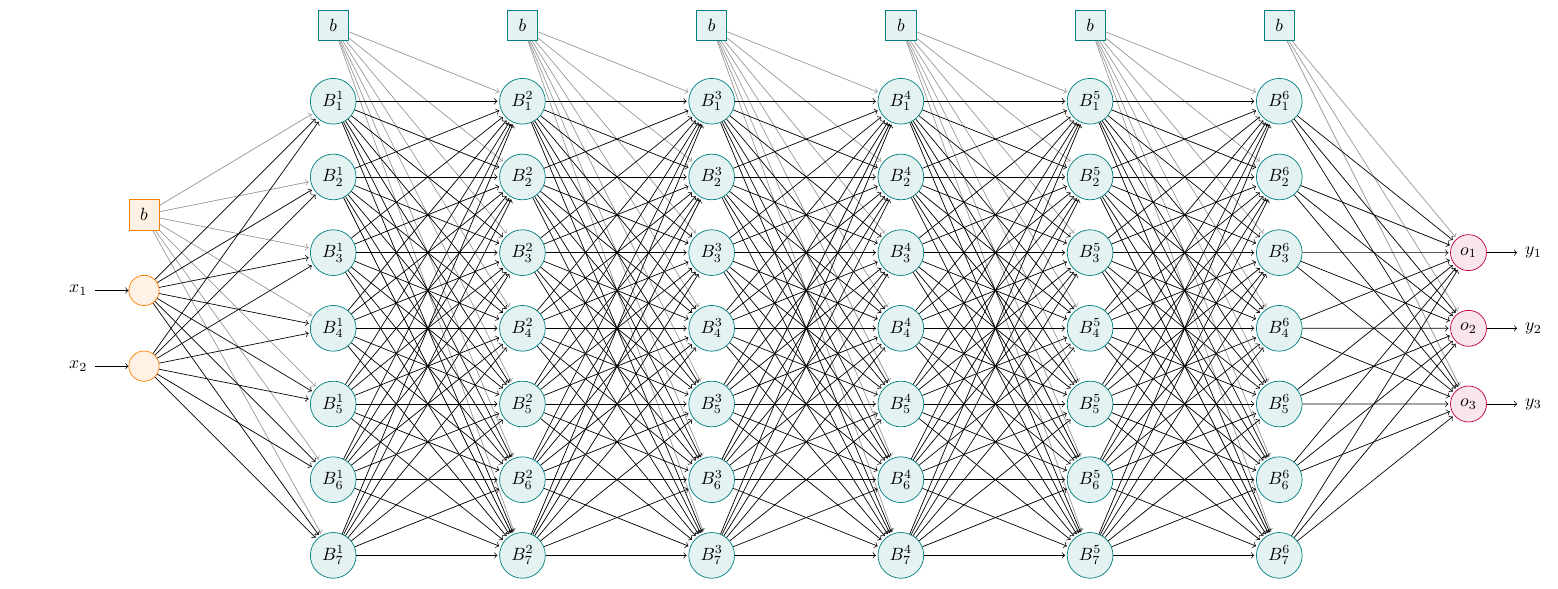
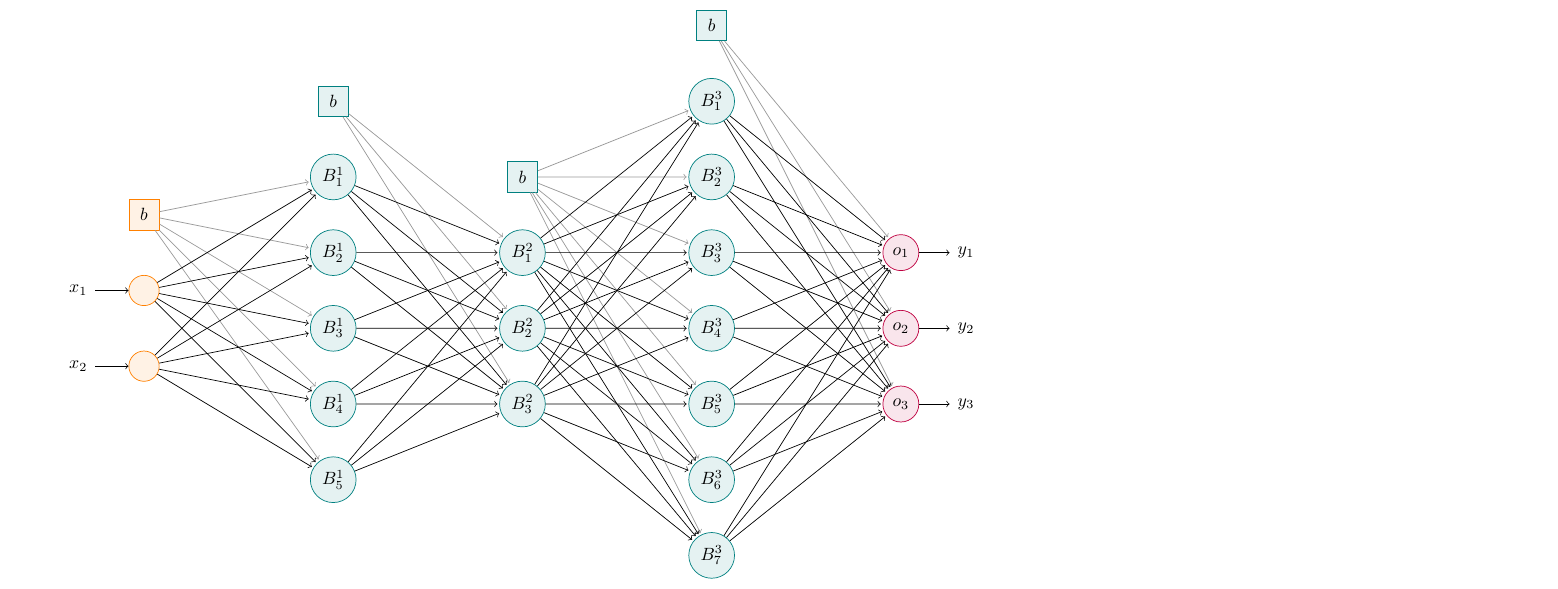
Before and after one commit to MarioBerrios/ANN-model-for-latex, a LaTeX figure (ann_basic.tex): the whole page. Compiled offline with pdfLaTeX.

Commit message:
Update ann_basic.tex

```diff
--- a/ann_basic.tex
+++ b/ann_basic.tex
@@ -4,12 +4,12 @@
 \begin {document}
 % Input layer neurons number
 \newcommand{\inputnum}{2}
-% Hidden layer neurons number
-\newcommand{\hiddennum}{7}
 % Output layer neurons number
 \newcommand{\outputnum}{3}
+% Hidden layer neurons number by layer
+\def\hiddennumarr{{5,3,7}}
 % Hidden layer number
-\newcommand{\layernum}{6}
+\newcommand{\layernum}{3}
 % Separation between neurons
 \newcommand{\yoffset}{1.5}
 % Separation between layers
@@ -56,6 +56,7 @@
 
 	% Hidden Layer
 	\foreach \i in {1,...,\layernum}{
+        \pgfmathsetmacro{\hiddennum}{\hiddennumarr[\i-1]}
 		\ifnum \showbias=1
 			\node[rectangle,
 				draw=teal,
@@ -99,13 +101,16 @@
 	% Connect neurons Hidden-Hidden
 	\pgfmathsetmacro{\layernm}{\layernum-1}
 	\foreach \i [evaluate=\i as \m using int(\i+1)] in {1,...,\layernm}{
+		\pgfmathsetmacro{\hiddennumnext}{\hiddennumarr[\i]}
 		\ifnum \showbias=1
-			\foreach \j in {1,...,\hiddennum}{
-				\draw[->, shorten >=1pt, draw=black!40] (Hidden-\i-0) -- (Hidden-\m-\j);
+			\foreach \l in {1,...,\hiddennumnext}{
+				\draw[->, shorten >=1pt, draw=black!40] (Hidden-\i-0) -- (Hidden-\m-\l);
 			}
 		\fi
-		\foreach \k in {1,...,\hiddennum}{
-			\foreach \l in {1,...,\hiddennum}{
+		\pgfmathsetmacro{\hiddennumprev}{\hiddennumarr[\i-1]}
+		\pgfmathsetmacro{\hiddennumnext}{\hiddennumarr[\i]}
+		\foreach \k in {1,...,\hiddennumprev}{
+			\foreach \l in {1,...,\hiddennumnext}{
 				\draw[->, shorten >=1pt] (Hidden-\i-\k) -- (Hidden-\m-\l);
 			}
 		}
```
Also changed, not shown: ann_basic.tex (2 more changed lines).
